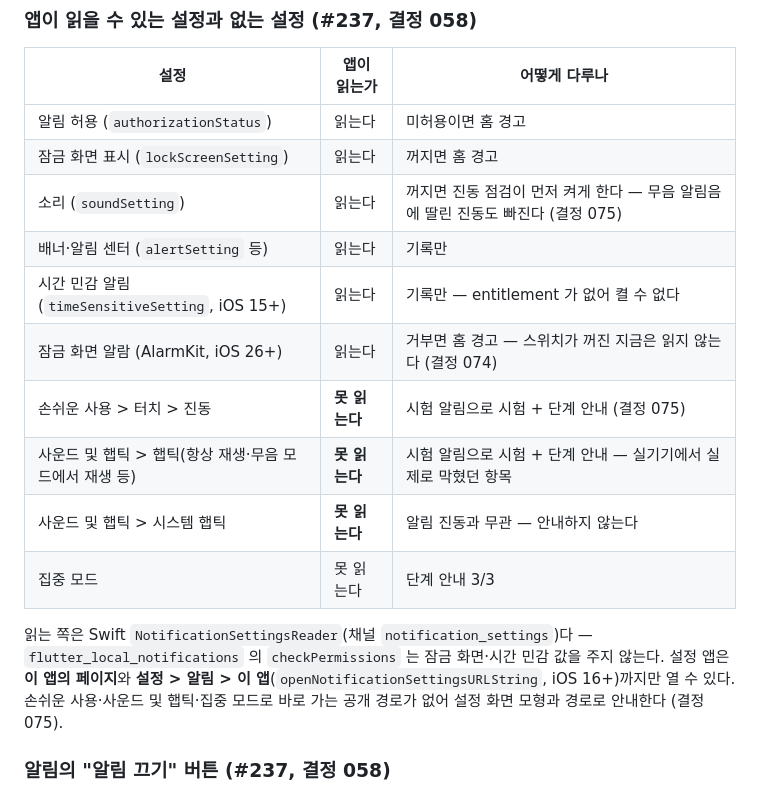
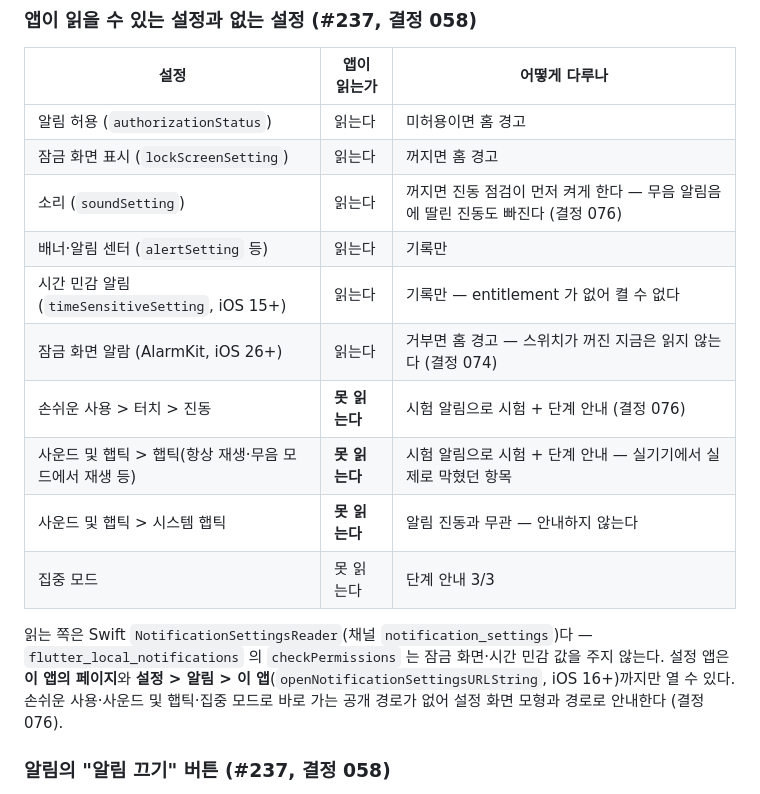
Before and after one commit to Cassiiopeia/EarLocAlert, a Markdown page: docs/05-PLATFORM.md, the part around the change. Drawn GitHub-style.

Commit message:
iOS 진동 점검을 시험 알림으로 바꾸고 설정 단계 안내 추가 : docs : #298 이 결정 075 를 먼저 써서 진동 점검 결정을 076 으로 옮긴다 https://github.com/Cassiiopeia/EarLocAlert/issues/301

```diff
--- a/docs/05-PLATFORM.md
+++ b/docs/05-PLATFORM.md
@@ -192,16 +192,16 @@ iOS 25 이하에는 전체화면 알림 개념이 없다. 잠금화면·배너
 |---|---|---|
 | 알림 허용 (`authorizationStatus`) | 읽는다 | 미허용이면 홈 경고 |
 | 잠금 화면 표시 (`lockScreenSetting`) | 읽는다 | 꺼지면 홈 경고 |
-| 소리 (`soundSetting`) | 읽는다 | 꺼지면 진동 점검이 먼저 켜게 한다 — 무음 알림음에 딸린 진동도 빠진다 (결정 075) |
+| 소리 (`soundSetting`) | 읽는다 | 꺼지면 진동 점검이 먼저 켜게 한다 — 무음 알림음에 딸린 진동도 빠진다 (결정 076) |
 | 배너·알림 센터 (`alertSetting` 등) | 읽는다 | 기록만 |
 | 시간 민감 알림 (`timeSensitiveSetting`, iOS 15+) | 읽는다 | 기록만 — entitlement 가 없어 켤 수 없다 |
 | 잠금 화면 알람 (AlarmKit, iOS 26+) | 읽는다 | 거부면 홈 경고 — 스위치가 꺼진 지금은 읽지 않는다 (결정 074) |
-| 손쉬운 사용 > 터치 > 진동 | **못 읽는다** | 시험 알림으로 시험 + 단계 안내 (결정 075) |
+| 손쉬운 사용 > 터치 > 진동 | **못 읽는다** | 시험 알림으로 시험 + 단계 안내 (결정 076) |
 | 사운드 및 햅틱 > 햅틱(항상 재생·무음 모드에서 재생 등) | **못 읽는다** | 시험 알림으로 시험 + 단계 안내 — 실기기에서 실제로 막혔던 항목 |
 | 사운드 및 햅틱 > 시스템 햅틱 | **못 읽는다** | 알림 진동과 무관 — 안내하지 않는다 |
 | 집중 모드 | 못 읽는다 | 단계 안내 3/3 |
 
-읽는 쪽은 Swift `NotificationSettingsReader`(채널 `notification_settings`)다 — `flutter_local_notifications` 의 `checkPermissions` 는 잠금 화면·시간 민감 값을 주지 않는다. 설정 앱은 **이 앱의 페이지**와 **설정 > 알림 > 이 앱**(`openNotificationSettingsURLString`, iOS 16+)까지만 열 수 있다. 손쉬운 사용·사운드 및 햅틱·집중 모드로 바로 가는 공개 경로가 없어 설정 화면 모형과 경로로 안내한다 (결정 075).
+읽는 쪽은 Swift `NotificationSettingsReader`(채널 `notification_settings`)다 — `flutter_local_notifications` 의 `checkPermissions` 는 잠금 화면·시간 민감 값을 주지 않는다. 설정 앱은 **이 앱의 페이지**와 **설정 > 알림 > 이 앱**(`openNotificationSettingsURLString`, iOS 16+)까지만 열 수 있다. 손쉬운 사용·사운드 및 햅틱·집중 모드로 바로 가는 공개 경로가 없어 설정 화면 모형과 경로로 안내한다 (결정 076).
 
 ### 알림의 "알림 끄기" 버튼 (#237, 결정 058)
 
```
Also changed, not shown: docs/06-UX.md (+1 -1 lines), docs/10-DECISIONS.md (+1 -1 lines).
